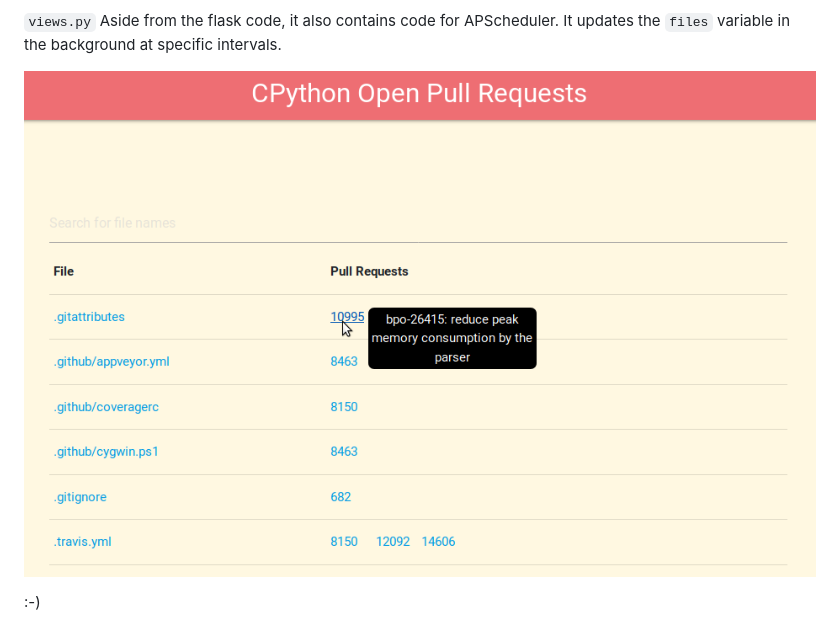
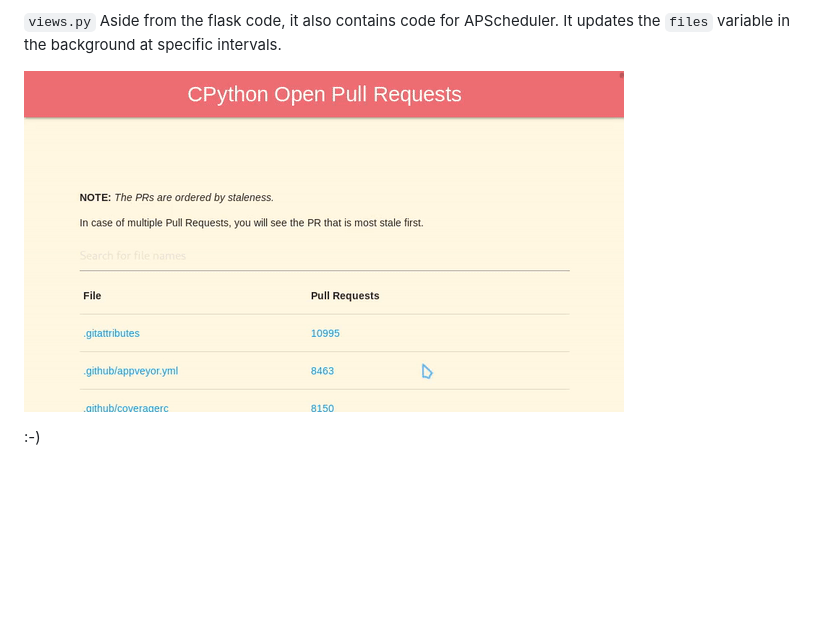
Before and after one commit to CuriousLearner/CPython-Pull-Requests, a Markdown page: README.md, the part around the change. GitHub-like rendering; pictures changed too: static/images/pulls-front.png (deleted), static/images/sample.gif (added); blank space fills up the shorter version.

Commit message:
docs: Add GIF in README.md, add CONTRIBUTORS.txt

```diff
--- a/README.md
+++ b/README.md
@@ -14,6 +14,6 @@ dictionaries returned by `pull_request_files.py
 `views.py` Aside from the flask code, it also contains code for APScheduler. It updates the `files` variable in the background
 at specific intervals.
 
-![Pulls-Screenshot](static/images/pulls-front.png)
+![Pulls-Screenshot](static/images/sample.gif)
 
 :-)
```
Also changed, not shown: 2 other files.
